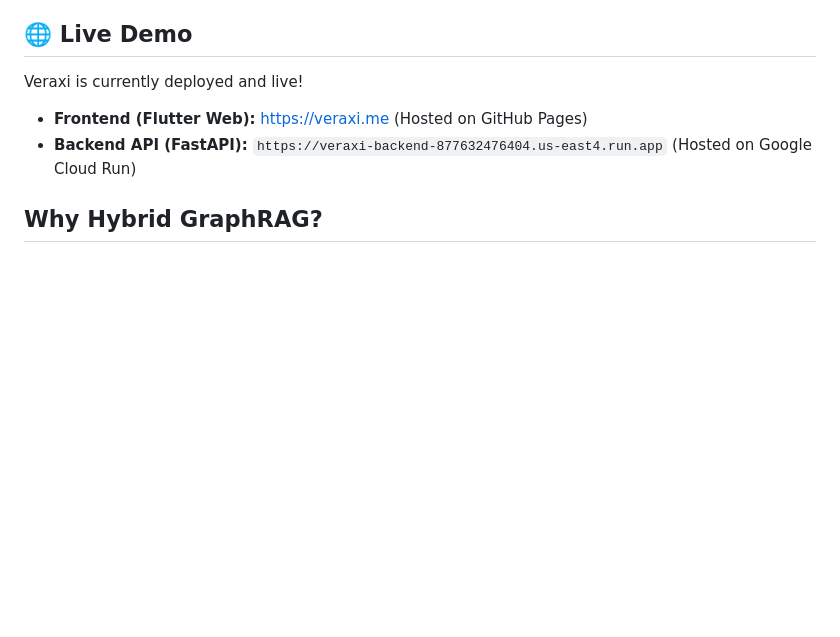
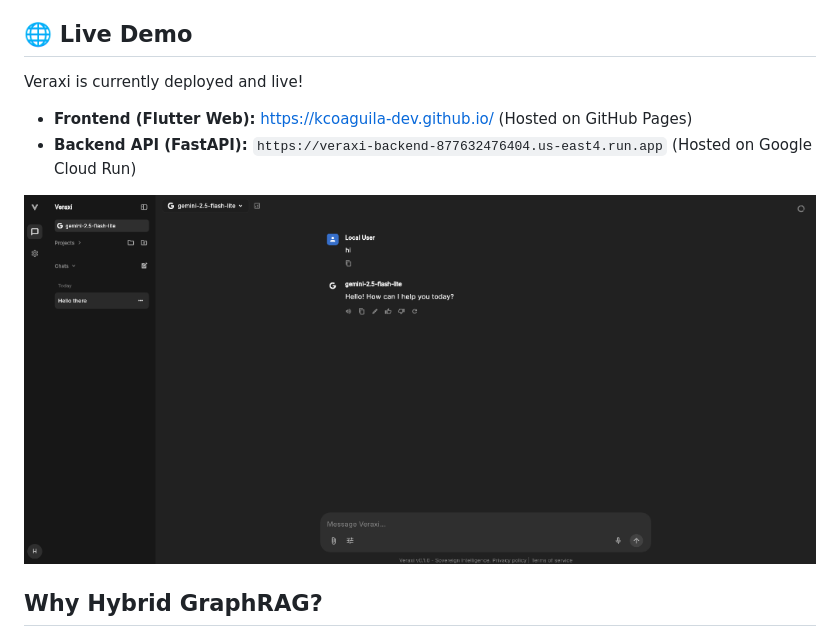
Before and after one commit to kcoaguila-dev/veraxi, a Markdown page: README.md, the part around the change. Drawn GitHub-style; pictures changed too: docs/images/demo.png (added); blank space fills up the shorter version.

Commit message:
Update README with live URL and demo screenshot

```diff
--- a/README.md
+++ b/README.md
@@ -6,8 +6,10 @@ Veraxi utilizes Reciprocal Rank Fusion (RRF) to merge structured graph lookups a
 
 ## 🌐 Live Demo
 Veraxi is currently deployed and live!
-- **Frontend (Flutter Web):** [https://veraxi.me](https://veraxi.me) (Hosted on GitHub Pages)
+- **Frontend (Flutter Web):** [https://kcoaguila-dev.github.io/](https://kcoaguila-dev.github.io/) (Hosted on GitHub Pages)
 - **Backend API (FastAPI):** `https://veraxi-backend-877632476404.us-east4.run.app` (Hosted on Google Cloud Run)
+
+![Veraxi UI](docs/images/demo.png)
 
 ## Why Hybrid GraphRAG?
 
```
